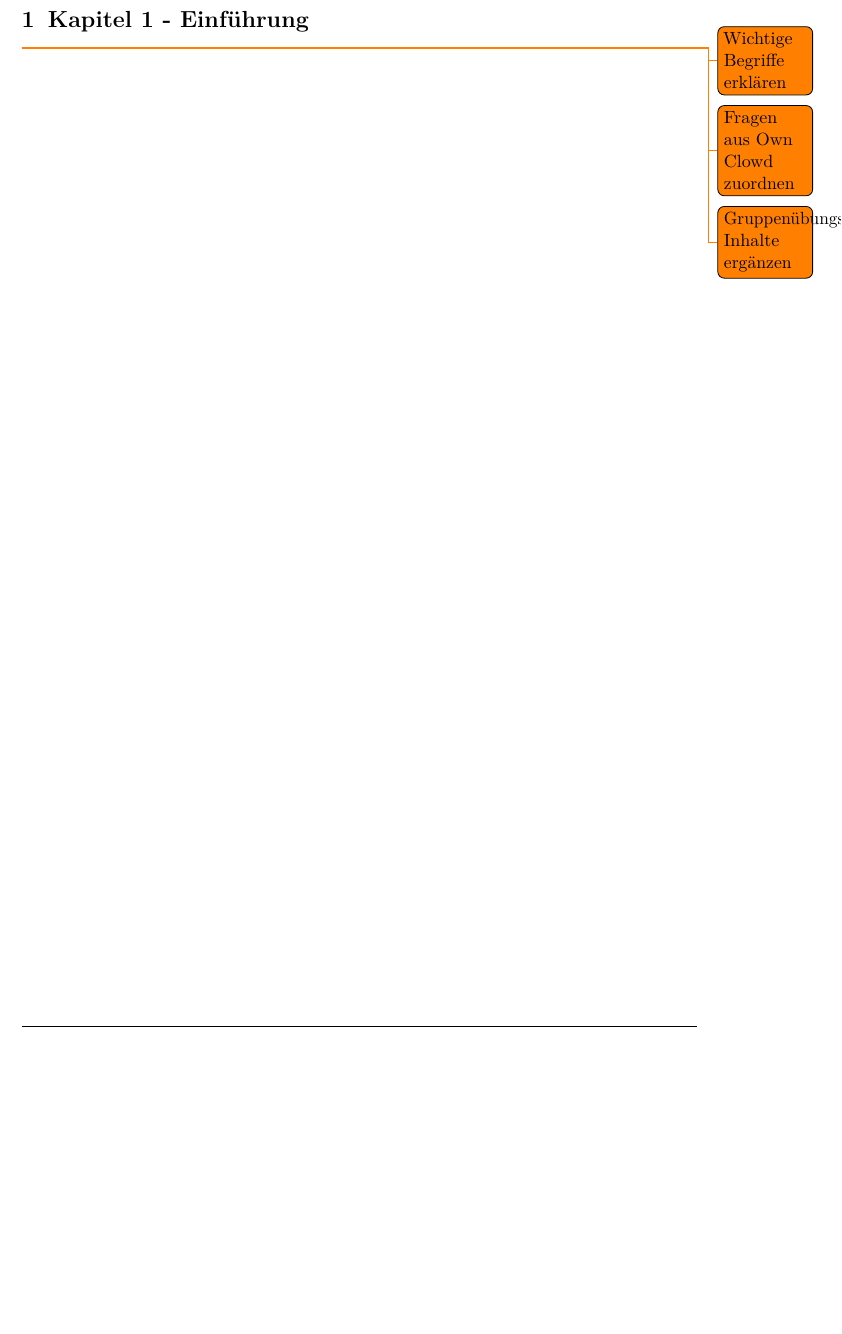
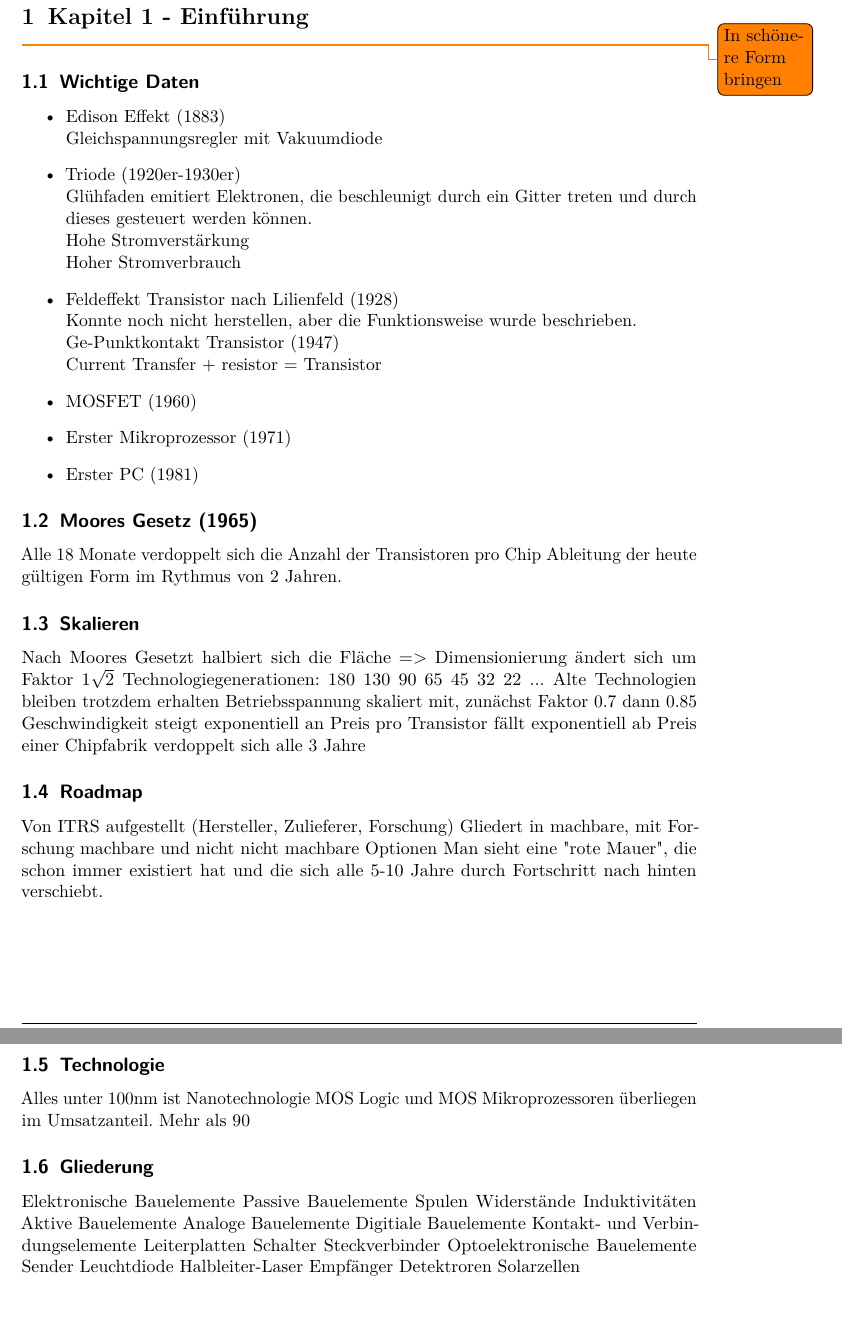
Before and after one commit to GithubMaddin/halbleiterbauelemente, a LaTeX document (Halbleiterbauelemente.tex, which reads Kapitel/Kap01/Kapitel1.tex): part of page 2 of 17 before the commit and two parts of pages 2 and 3 of 18 after it, the two joined at a grey line, cut so that both start at the same text, the shorter picture padded with empty space. Compiled offline with pdfLaTeX.

Commit message:
Kapitel 1 Rohinhalte

```diff
--- a/Kapitel/Kap01/Kapitel1.tex
+++ b/Kapitel/Kap01/Kapitel1.tex
@@ -1,3 +1,66 @@
-\todo{Wichtige Begriffe erklären}
-\todo{Fragen aus Own Clowd zuordnen}
-\todo{Gruppenübungs-Inhalte ergänzen}
+
+
+\todo{In schönere Form bringen}
+
+\subsection{Wichtige Daten}
+\begin{itemize}
+	\item Edison Effekt (1883)\\
+	Gleichspannungsregler mit Vakuumdiode
+	\item Triode (1920er-1930er)\\
+	Glühfaden emitiert Elektronen, die beschleunigt durch ein Gitter treten und durch dieses gesteuert werden können.\\
+	Hohe Stromverstärkung\\
+	Hoher Stromverbrauch
+	\item Feldeffekt Transistor nach Lilienfeld (1928)\\
+	Konnte noch nicht herstellen, aber die Funktionsweise wurde beschrieben.\\
+	Ge-Punktkontakt Transistor (1947)\\
+	Current Transfer + resistor = Transistor
+	\item MOSFET (1960)
+	\item Erster Mikroprozessor (1971)
+	\item Erster PC (1981)
+\end{itemize}
+
+\subsection{Moores Gesetz (1965)}
+Alle 18 Monate verdoppelt sich die Anzahl der Transistoren pro Chip
+Ableitung der heute gültigen Form im Rythmus von 2 Jahren.
+
+\subsection{Skalieren}
+Nach Moores Gesetzt halbiert sich die Fläche
+=> Dimensionierung ändert sich um Faktor $1 \sqrt{2}$
+Technologiegenerationen: 180 130 90 65 45 32 22 ...
+Alte Technologien bleiben trotzdem erhalten
+Betriebsspannung skaliert mit, zunächst Faktor 0.7 dann 0.85
+Geschwindigkeit steigt exponentiell an
+Preis pro Transistor fällt exponentiell ab
+Preis einer Chipfabrik verdoppelt sich alle 3 Jahre
+
+\subsection{Roadmap}
+Von ITRS aufgestellt (Hersteller, Zulieferer, Forschung)
+Gliedert in machbare, mit Forschung machbare und nicht nicht machbare Optionen
+Man sieht eine "rote Mauer", die schon immer existiert hat und die sich alle 5-10 Jahre durch Fortschritt nach hinten verschiebt.
+
+\subsection{Technologie}
+Alles unter 100nm ist Nanotechnologie
+MOS Logic und MOS Mikroprozessoren überliegen im Umsatzanteil.
+Mehr als 90% Auf Silizium und mehr als 80% intigriert
+
+\subsection{Gliederung}
+
+Elektronische Bauelemente
+Passive Bauelemente
+Spulen
+Widerstände
+Induktivitäten
+Aktive Bauelemente
+Analoge Bauelemente
+Digitiale Bauelemente
+Kontakt- und Verbindungselemente
+Leiterplatten
+Schalter
+Steckverbinder
+Optoelektronische Bauelemente
+Sender
+Leuchtdiode
+Halbleiter-Laser
+Empfänger
+Detektroren
+Solarzellen
```
